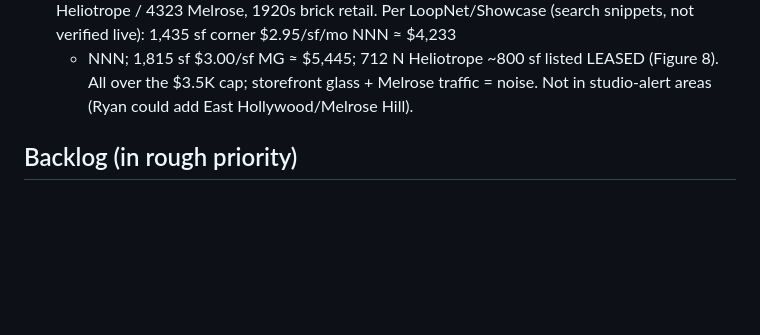
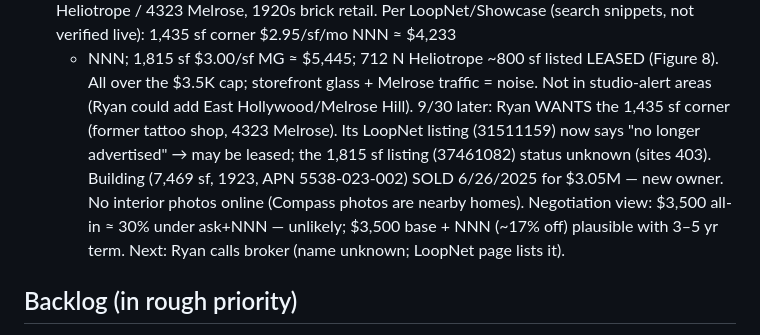
Before and after one commit to strawhutmedia/Houses, a Markdown page: CLAUDE.md, the part around the change. Rendered like a GitHub page; blank space fills up the shorter version.

Commit message:
CLAUDE.md: Heliotrope corner follow-up
Co-Authored-By: Claude Opus 5.5 <noreply@anthropic.com>
Claude-Session: https://claude.ai/code/session_01HKscuiBvRqtFHYMNUv5e91

```diff
--- a/CLAUDE.md
+++ b/CLAUDE.md
@@ -168,6 +168,13 @@ his: call April / get the cross street so we can pull assessor data.
   + NNN; 1,815 sf $3.00/sf MG ≈ $5,445; 712 N Heliotrope ~800 sf listed LEASED
   (Figure 8). All over the $3.5K cap; storefront glass + Melrose traffic = noise.
   Not in studio-alert areas (Ryan could add East Hollywood/Melrose Hill).
+  9/30 later: Ryan WANTS the 1,435 sf corner (former tattoo shop, 4323 Melrose).
+  Its LoopNet listing (31511159) now says "no longer advertised" → may be leased;
+  the 1,815 sf listing (37461082) status unknown (sites 403). Building (7,469 sf,
+  1923, APN 5538-023-002) SOLD 6/26/2025 for $3.05M — new owner. No interior
+  photos online (Compass photos are nearby homes). Negotiation view: $3,500 all-in
+  ≈ 30% under ask+NNN — unlikely; $3,500 base + NNN (~17% off) plausible with
+  3–5 yr term. Next: Ryan calls broker (name unknown; LoopNet page lists it).
 
 ## Backlog (in rough priority)
 
```
